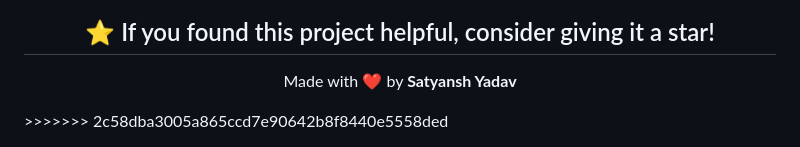
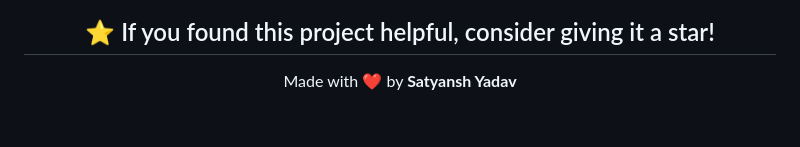
Before and after one commit to Satyansh-Yadav0812/spotify-web-clone, a Markdown page: README.md, the part around the change. Drawn GitHub-style; blank space fills up the shorter version.

```diff
--- a/README.md
+++ b/README.md
@@ -176,4 +176,3 @@ Simply open **index.html** in your preferred web browser.
 Made with ❤️ by **Satyansh Yadav**
 
 </div>
->>>>>>> 2c58dba3005a865ccd7e90642b8f8440e5558ded
```
